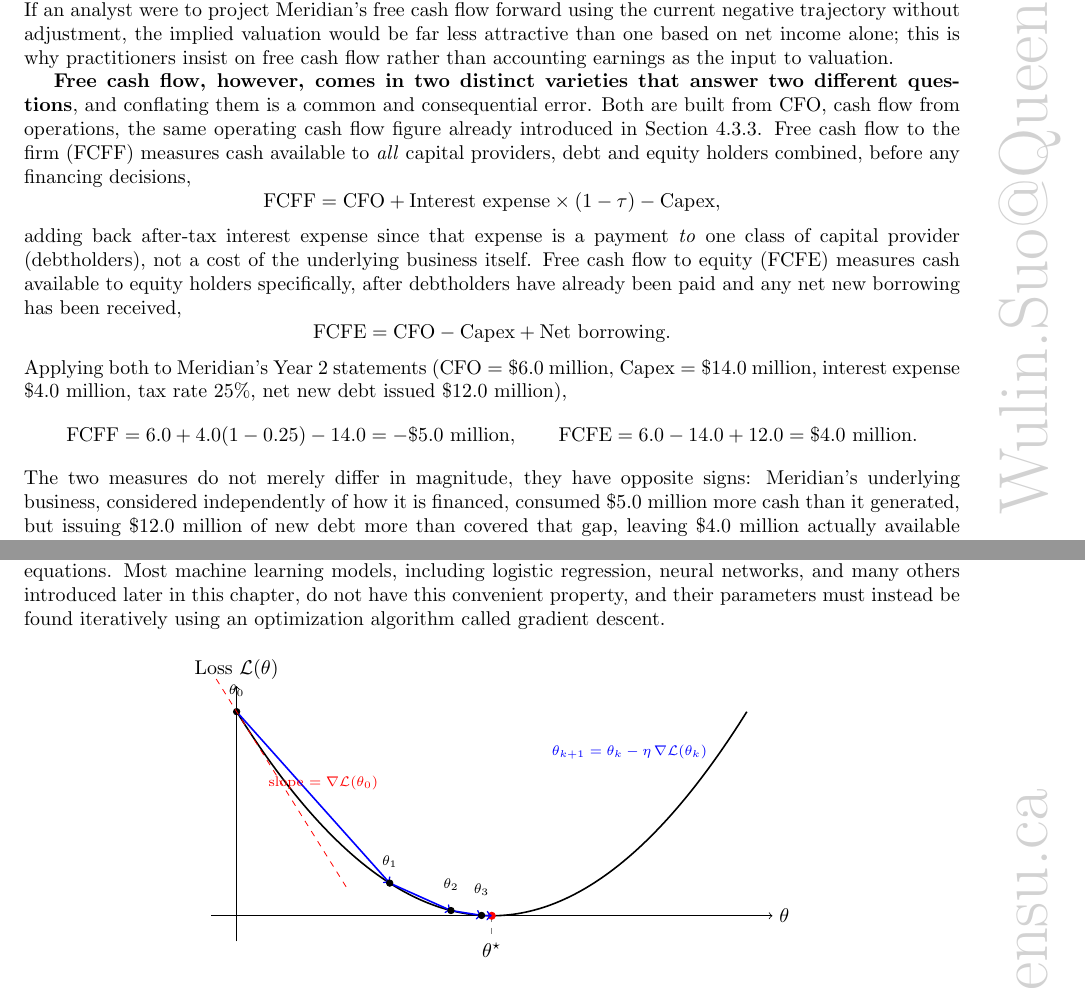
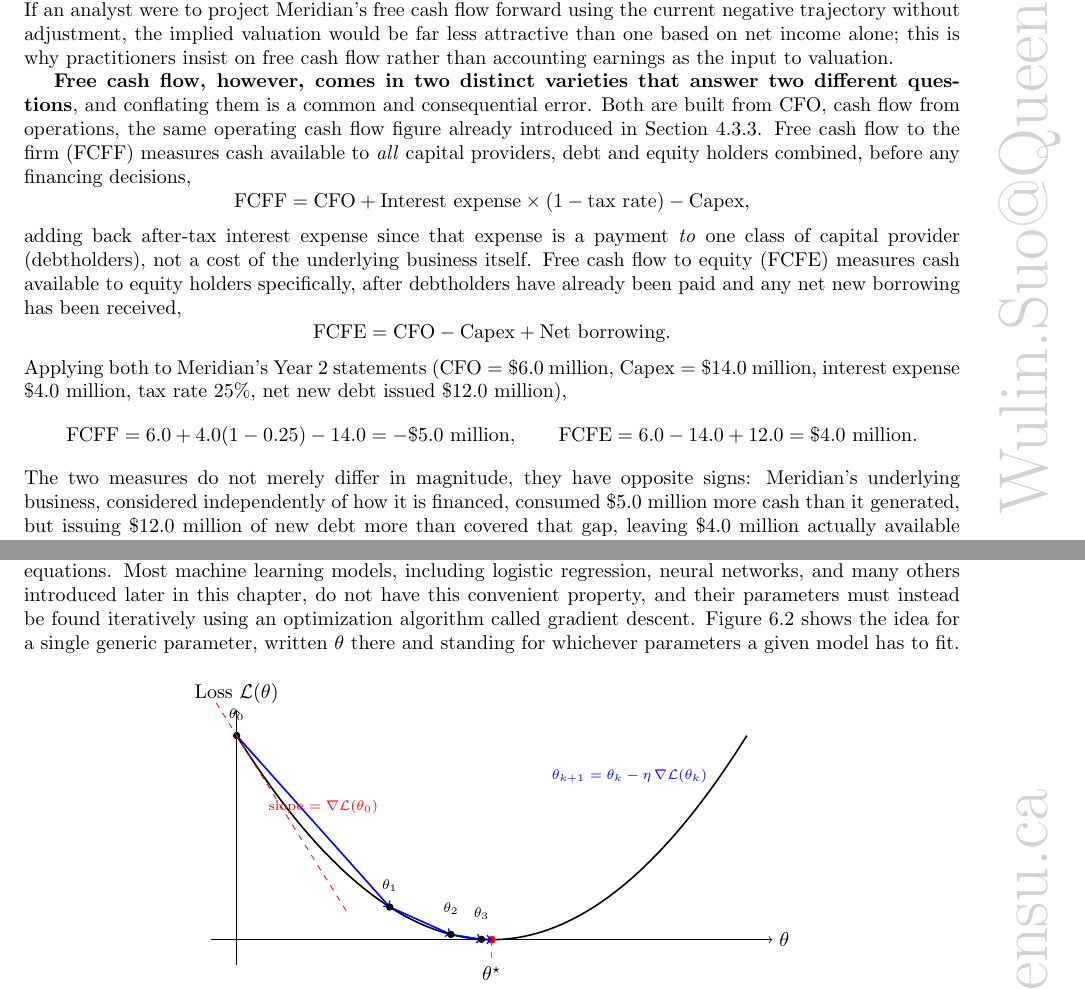
Before and after one commit to wulinsuo/AI-in-Finance, a LaTeX thesis (ai_in_finance.tex, which reads chapters/chapter4.tex, chapters/chapter6.tex): two parts of pages 89 and 123 of 400, joined at a grey line, cut so that both start at the same text. Compiled offline with pdfLaTeX.

Commit message:
Define the two symbols a used-before-defined sweep found undefined
A sweep over every Greek symbol in the book, comparing each symbol's first use
against its first definition, flagged nine candidates. Seven were false
positives: mu, phi, Delta and Theta are defined in place, Sigma's forward
reference to Section 2.6.3 is accurate, and pi was flagged only because its
first appearance is the constant in sqrt(2 pi). Two were real.

tau appeared exactly once in the whole of chapter 4, in the FCFF formula, and
was never identified as the tax rate -- while the same chapter writes the
identical quantity spelled out, EBIT x (1 - tax rate), for NOPAT, and gives the
rate in words three times. Rather than introduce a symbol used once, the
formula adopts the convention the chapter already had.

theta in chapter 6 lived entirely inside the gradient-descent figure: all ten
lines carrying it fall between the \begin{figure} and the \end{figure}, and the
prose immediately after switches to beta_0 and beta_1, writing the same update
in beta without ever saying theta stands for the parameters generally. The
sentence introducing the figure now says so. Note that eta, in the same figure,
was already handled correctly ("where eta is the learning rate"), so theta was
the odd one out in its own diagram.

That fix also gives the figure its first reference from the text: nothing
pointed at it. Seven other floats are still labeled but never referenced, in
chapters 2, 5, 10, 11 and 17; those are left for a separate decision.

Chapters 4 and 6 rebuild at 18 and 22 pages (16 and 19 in Chinese) and the books
at 505 and 430, zero errors and zero unresolved references.

Co-Authored-By: Claude Opus 5 (1M context) <noreply@anthropic.com>

```diff
--- a/chapters/chapter4.tex
+++ b/chapters/chapter4.tex
@@ -582,7 +582,7 @@ where $r$ reflects the riskiness of those cash flows. The statements provide the
 
 \textbf{Free cash flow, however, comes in two distinct varieties that answer two different questions}, and conflating them is a common and consequential error. Both are built from CFO, cash flow from operations, the same operating cash flow figure already introduced in Section~\ref{sec:cash-flow-statement}. Free cash flow to the firm (FCFF)\index{Free Cash Flow to the Firm (FCFF)} measures cash available to \emph{all} capital providers, debt and equity holders combined, before any financing decisions,
 \begin{equation*}
-\text{FCFF} = \text{CFO} + \text{Interest expense} \times (1 - \tau) - \text{Capex},
+\text{FCFF} = \text{CFO} + \text{Interest expense} \times (1 - \text{tax rate}) - \text{Capex},
 \end{equation*}
 adding back after-tax interest expense since that expense is a payment \emph{to} one class of capital provider (debtholders), not a cost of the underlying business itself. Free cash flow to equity (FCFE)\index{Free Cash Flow to Equity (FCFE)} measures cash available to equity holders specifically, after debtholders have already been paid and any net new borrowing has been received,
 \begin{equation*}
--- a/chapters/chapter6.tex
+++ b/chapters/chapter6.tex
@@ -178,7 +178,7 @@ This distinction between the slope's overwhelming significance and the intercept
 \subsection{How Models Learn: Gradient Descent}
 \label{sec:gradient-descent}
 
-The closed-form OLS solution above exists because linear regression's loss function has a special structure: it is quadratic in the parameters, so its minimum can be found in one step by solving a system of linear equations. Most machine learning models, including logistic regression, neural networks, and many others introduced later in this chapter, do not have this convenient property, and their parameters must instead be found iteratively using an optimization algorithm called gradient descent.
+The closed-form OLS solution above exists because linear regression's loss function has a special structure: it is quadratic in the parameters, so its minimum can be found in one step by solving a system of linear equations. Most machine learning models, including logistic regression, neural networks, and many others introduced later in this chapter, do not have this convenient property, and their parameters must instead be found iteratively using an optimization algorithm called gradient descent. Figure~\ref{fig:gradient_descent_bowl} shows the idea for a single generic parameter, written $\theta$ there and standing for whichever parameters a given model has to fit.
 
 \begin{figure}[htbp]
 \centering
```
Also changed, not shown: chapters/chapter19.tex (+10 -1 lines), chapters/chapter4.pdf, chapters/chapter6.pdf, 1 other file.
